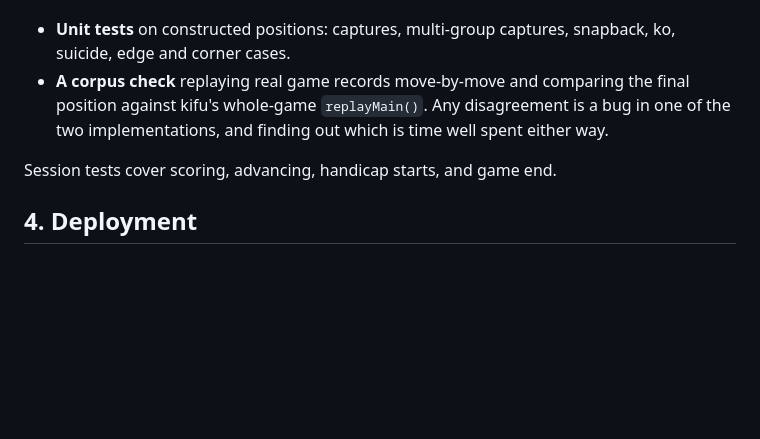
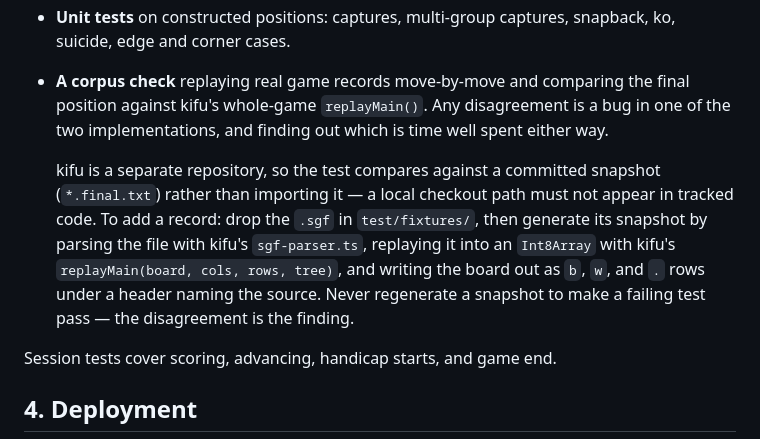
Before and after one commit to hyponymous/lituus, a Markdown page: docs/design-proof-of-concept.md, the part around the change. Drawn GitHub-style; blank space fills up the shorter version.

```diff
--- a/docs/design-proof-of-concept.md
+++ b/docs/design-proof-of-concept.md
@@ -119,6 +119,15 @@ Two kinds of rules test:
   disagreement is a bug in one of the two implementations, and finding out
   which is time well spent either way.
 
+  kifu is a separate repository, so the test compares against a committed
+  snapshot (`*.final.txt`) rather than importing it — a local checkout path
+  must not appear in tracked code. To add a record: drop the `.sgf` in
+  `test/fixtures/`, then generate its snapshot by parsing the file with
+  kifu's `sgf-parser.ts`, replaying it into an `Int8Array` with kifu's
+  `replayMain(board, cols, rows, tree)`, and writing the board out as `b`,
+  `w`, and `.` rows under a header naming the source. Never regenerate a
+  snapshot to make a failing test pass — the disagreement is the finding.
+
 Session tests cover scoring, advancing, handicap starts, and game end.
 
 ## 4. Deployment
```
Also changed, not shown: README.md (added, +73 -0 lines).
